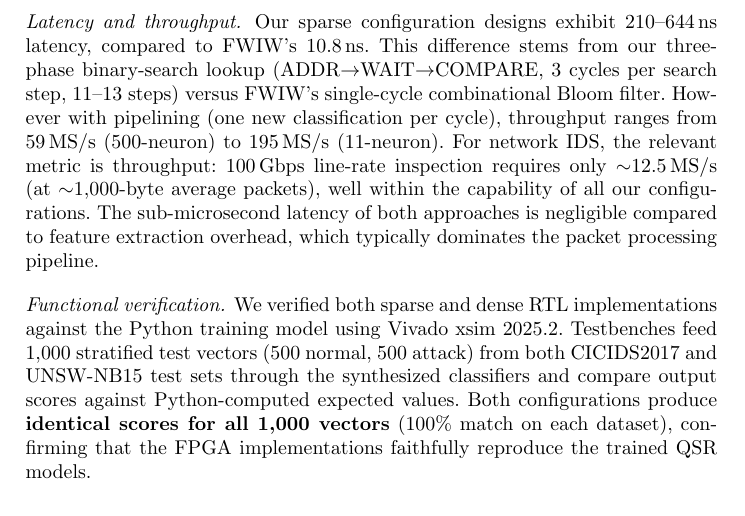
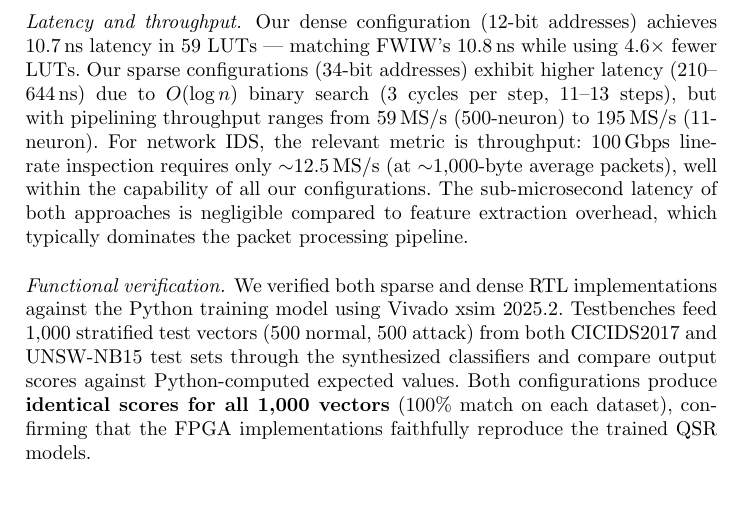
Before and after one commit to lacg/wnn, a LaTeX thesis (paper/main.tex): part of page 15 of 18, cut so that both start at the same text. Compiled offline with pdfLaTeX.

Commit message:
Lead latency paragraph with dense result (10.7 ns, 4.6x fewer LUTs)
Dense config now mentioned first since it matches FWIW's latency.
Sparse configs follow with throughput argument.

Co-Authored-By: Claude Opus 4.6 (1M context) <noreply@anthropic.com>

```diff
--- a/paper/main.tex
+++ b/paper/main.tex
@@ -941,17 +941,18 @@ Dataset (split) & Config & F1 & FPR & Acc & $N$ & LUTs (\%) & Fmax & Latency \\
 \end{table}
 
 \paragraph{Latency and throughput.}
-Our sparse configuration designs exhibit 210--644\,ns latency, compared to FWIW's 10.8\,ns.
-This difference stems from our three-phase binary-search lookup
-(ADDR$\to$WAIT$\to$COMPARE, 3 cycles per search step, 11--13 steps)
-versus FWIW's single-cycle combinational Bloom filter.  However with
-pipelining (one new classification per cycle), throughput ranges from
-59\,MS/s (500-neuron) to 195\,MS/s (11-neuron).  For network IDS, the
-relevant metric is throughput: 100\,Gbps line-rate inspection requires
-only ${\sim}$12.5\,MS/s (at ${\sim}$1{,}000-byte average packets), well
-within the capability of all our configurations.  The sub-microsecond
-latency of both approaches is negligible compared to feature extraction
-overhead, which typically dominates the packet processing pipeline.
+Our dense configuration (12-bit addresses) achieves 10.7\,ns latency
+in 59~LUTs --- matching FWIW's 10.8\,ns while using 4.6$\times$ fewer
+LUTs.  Our sparse configurations (34-bit addresses) exhibit higher
+latency (210--644\,ns) due to $O(\log n)$ binary search (3 cycles per
+step, 11--13 steps), but with pipelining throughput ranges from
+59\,MS/s (500-neuron) to 195\,MS/s (11-neuron).  For network IDS,
+the relevant metric is throughput: 100\,Gbps line-rate inspection
+requires only ${\sim}$12.5\,MS/s (at ${\sim}$1{,}000-byte average
+packets), well within the capability of all our configurations.
+The sub-microsecond latency of both approaches is negligible compared
+to feature extraction overhead, which typically dominates the packet
+processing pipeline.
 
 \paragraph{Functional verification.}
 We verified both sparse and dense RTL implementations against the Python
```
Also changed, not shown: paper/main.pdf.
